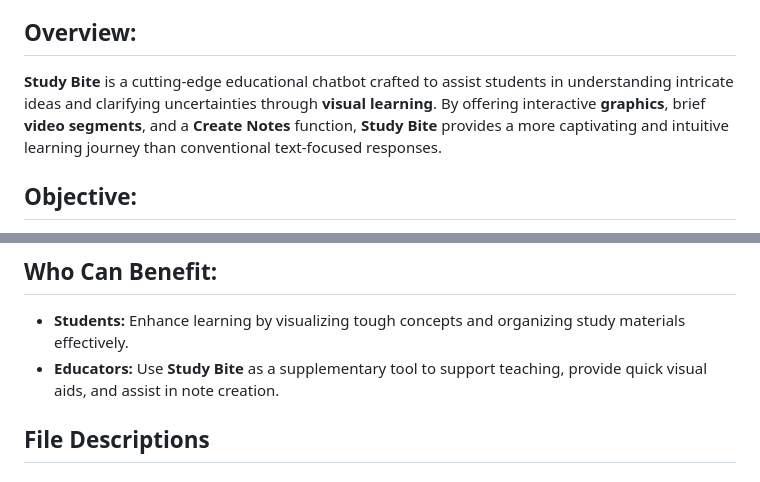
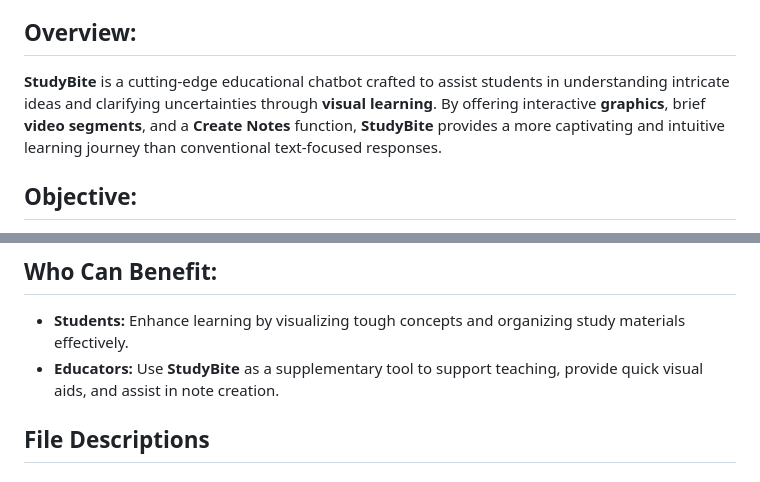
Before and after one commit to shreesha345/Studybite, a Markdown page: README.md, 2 parts joined by grey strips. Drawn GitHub-style.

```diff
--- a/README.md
+++ b/README.md
@@ -16,7 +16,7 @@ Students find it difficult to grasp certain ideas through learning limited to wr
 
 
 ## **Overview:**
-**Study Bite** is a cutting-edge educational chatbot crafted to assist students in understanding intricate ideas and clarifying uncertainties through **visual learning**. By offering interactive **graphics**, brief **video segments**, and a **Create Notes** function, **Study Bite** provides a more captivating and intuitive learning journey than conventional text-focused responses.
+**StudyBite** is a cutting-edge educational chatbot crafted to assist students in understanding intricate ideas and clarifying uncertainties through **visual learning**. By offering interactive **graphics**, brief **video segments**, and a **Create Notes** function, **StudyBite** provides a more captivating and intuitive learning journey than conventional text-focused responses.
 
 
 ## **Objective:**
@@ -76,7 +76,7 @@ Install Docker from https://www.docker.com/
 
 ## **Who Can Benefit:**
 - **Students:** Enhance learning by visualizing tough concepts and organizing study materials effectively.
-- **Educators:** Use **Study Bite** as a supplementary tool to support teaching, provide quick visual aids, and assist in note creation.
+- **Educators:** Use **StudyBite** as a supplementary tool to support teaching, provide quick visual aids, and assist in note creation.
 
 ## File Descriptions
 
```
Also changed, not shown: other parts of README.md (+1 -1 lines).
